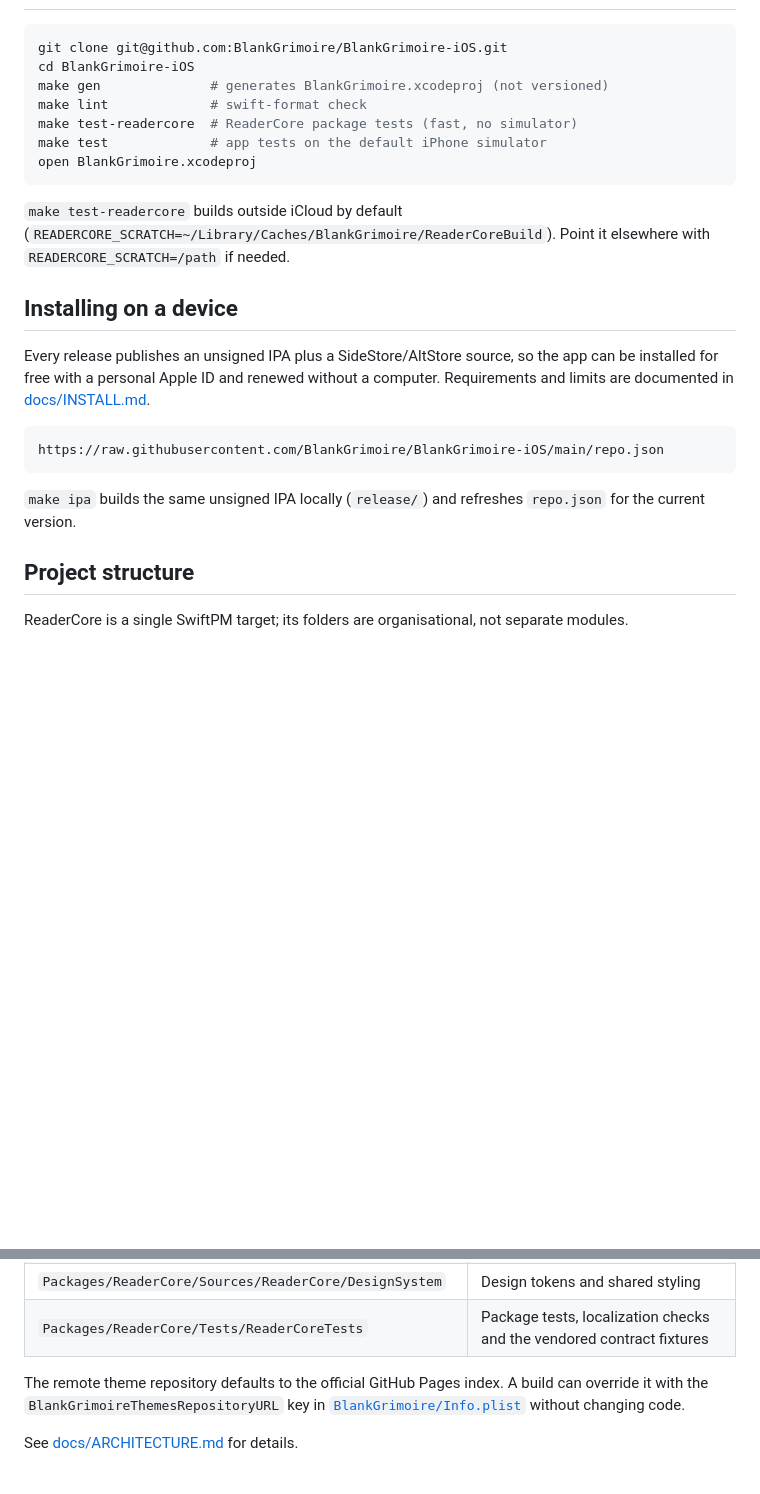
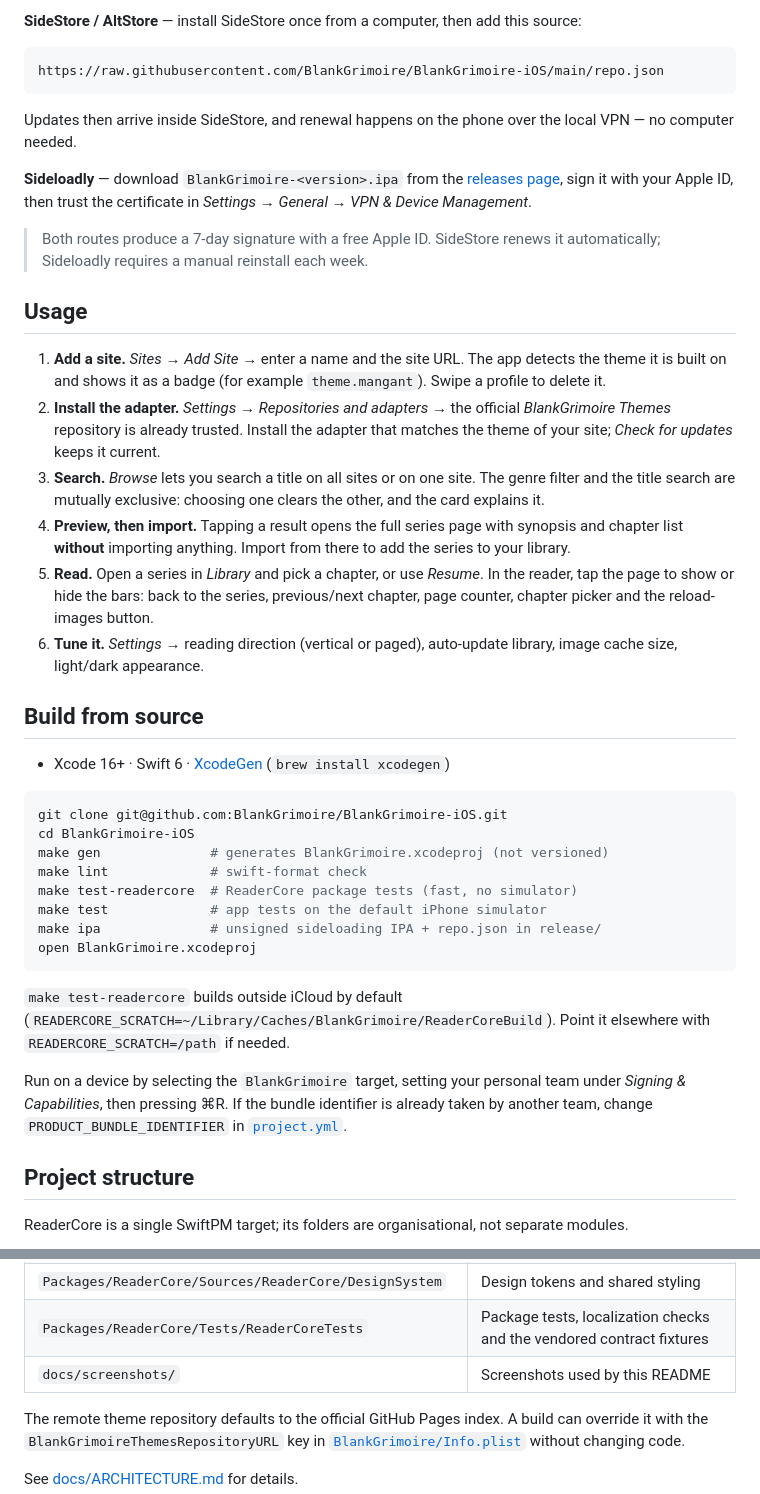
Before and after one commit to BlankGrimoire/BlankGrimoire-iOS, a Markdown page: README.md, 2 parts joined by grey strips. Drawn GitHub-style; blank space fills up the shorter version.

````diff
--- a/README.md
+++ b/README.md
@@ -29,3 +58,47 @@ gathers everything in a single, private library.
+**SideStore / AltStore** — install SideStore once from a computer, then add this
+source:
+
+```text
+https://raw.githubusercontent.com/BlankGrimoire/BlankGrimoire-iOS/main/repo.json
+```
+
+Updates then arrive inside SideStore, and renewal happens on the phone over the
+local VPN — no computer needed.
+
+**Sideloadly** — download `BlankGrimoire-<version>.ipa` from the
+[releases page](https://github.com/BlankGrimoire/BlankGrimoire-iOS/releases),
+sign it with your Apple ID, then trust the certificate in *Settings → General →
+VPN & Device Management*.
+
+> Both routes produce a 7-day signature with a free Apple ID. SideStore renews
+> it automatically; Sideloadly requires a manual reinstall each week.
+
+## Usage
+
+1. **Add a site.** *Sites* → *Add Site* → enter a name and the site URL. The app
+   detects the theme it is built on and shows it as a badge (for example
+   `theme.mangant`). Swipe a profile to delete it.
+2. **Install the adapter.** *Settings* → *Repositories and adapters* → the
+   official *BlankGrimoire Themes* repository is already trusted. Install the
+   adapter that matches the theme of your site; *Check for updates* keeps it
+   current.
+3. **Search.** *Browse* lets you search a title on all sites or on one site.
+   The genre filter and the title search are mutually exclusive: choosing one
+   clears the other, and the card explains it.
+4. **Preview, then import.** Tapping a result opens the full series page with
+   synopsis and chapter list **without** importing anything. Import from there
+   to add the series to your library.
+5. **Read.** Open a series in *Library* and pick a chapter, or use *Resume*.
+   In the reader, tap the page to show or hide the bars: back to the series,
+   previous/next chapter, page counter, chapter picker and the reload-images
+   button.
+6. **Tune it.** *Settings* → reading direction (vertical or paged),
+   auto-update library, image cache size, light/dark appearance.
+
+## Build from source
+
+- Xcode 16+ · Swift 6 · [XcodeGen](https://github.com/yonaskolb/XcodeGen)
+  (`brew install xcodegen`)
 
 ```bash
 git clone git@github.com:BlankGrimoire/BlankGrimoire-iOS.git
@@ -34,6 +107,7 @@ make gen              # generates BlankGrimoire.xcodeproj (not versioned)
 make lint             # swift-format check
 make test-readercore  # ReaderCore package tests (fast, no simulator)
 make test             # app tests on the default iPhone simulator
+make ipa              # unsigned sideloading IPA + repo.json in release/
 open BlankGrimoire.xcodeproj
 ```
 
@@ -41,19 +115,10 @@ open BlankGrimoire.xcodeproj
 (`READERCORE_SCRATCH=~/Library/Caches/BlankGrimoire/ReaderCoreBuild`). Point it
 elsewhere with `READERCORE_SCRATCH=/path` if needed.
 
-## Installing on a device
-
-Every release publishes an unsigned IPA plus a SideStore/AltStore source, so the
-app can be installed for free with a personal Apple ID and renewed without a
-computer. Requirements and limits are documented in
-[docs/INSTALL.md](docs/INSTALL.md).
-
-```text
-https://raw.githubusercontent.com/BlankGrimoire/BlankGrimoire-iOS/main/repo.json
-```
-
-`make ipa` builds the same unsigned IPA locally (`release/`) and refreshes
-`repo.json` for the current version.
+Run on a device by selecting the `BlankGrimoire` target, setting your personal
+team under *Signing & Capabilities*, then pressing ⌘R. If the bundle identifier
+is already taken by another team, change `PRODUCT_BUNDLE_IDENTIFIER` in
+[`project.yml`](project.yml).
 
 ## Project structure
 
@@ -70,6 +135,7 @@ separate modules.
 | `Packages/ReaderCore/Sources/ReaderCore/Features` | SwiftUI views, view models, dependency composition and the adapter session pool |
 | `Packages/ReaderCore/Sources/ReaderCore/DesignSystem` | Design tokens and shared styling |
 | `Packages/ReaderCore/Tests/ReaderCoreTests` | Package tests, localization checks and the vendored contract fixtures |
+| `docs/screenshots/` | Screenshots used by this README |
 
 The remote theme repository defaults to the official GitHub Pages index. A
 build can override it with the `BlankGrimoireThemesRepositoryURL` key in
````
Also changed, not shown: other parts of README.md (+45 -16 lines), docs/screenshots/adapters.jpg (added), docs/screenshots/browse.jpg (added), docs/screenshots/library.jpg (added), docs/screenshots/reader.jpg (added), docs/screenshots/settings.jpg (added), docs/screenshots/sites.jpg (added).
